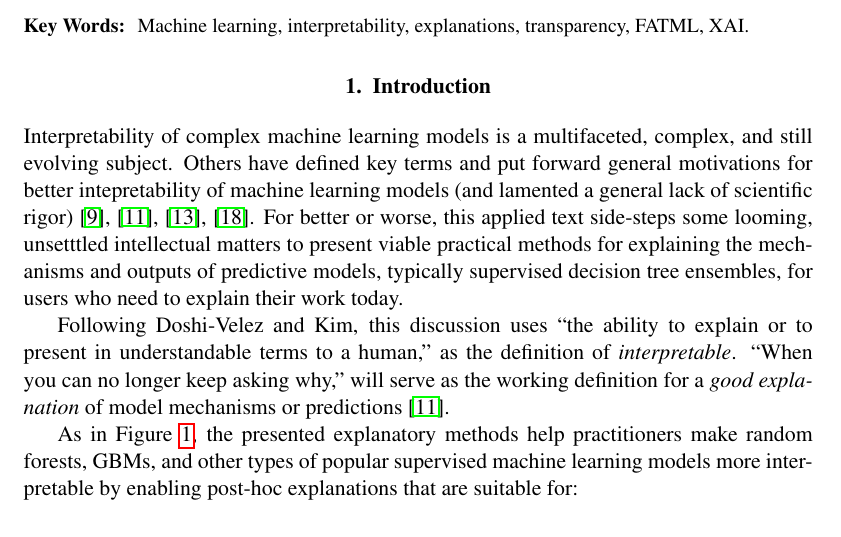
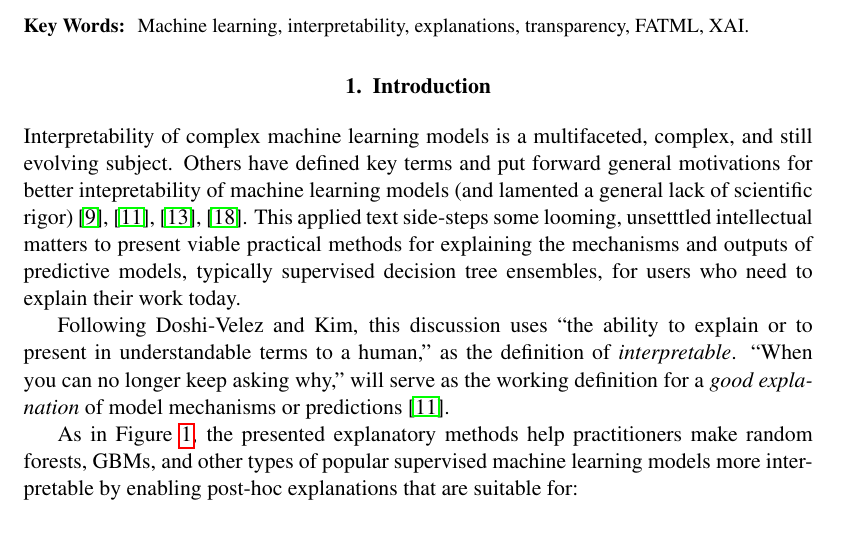
Before and after one commit to jphall663/jsm_2018_paper, a LaTeX document (jsm_2018_paper.tex): part of page 1 of 20, cut so that both start at the same text. Compiled offline with pdfLaTeX.

Commit message:
minor update

```diff
--- a/jsm_2018_paper.tex
+++ b/jsm_2018_paper.tex
@@ -47,7 +47,7 @@ Machine learning, interpretability, explanations, transparency, FATML, XAI.
 
 \section{Introduction}
 
-Interpretability of complex machine learning models is a multifaceted, complex, and still evolving subject. Others have defined key terms and put forward general motivations for better intepretability of machine learning models (and lamented a general lack of scientific rigor) \cite{been_kim1}, \cite{gilpin2018explaining}, \cite{guidotti2018survey}, \cite{lipton1}. For better or worse, this applied text side-steps some looming, unsetttled intellectual matters to present viable practical methods for explaining the mechanisms and outputs of predictive models, typically supervised decision tree ensembles, for users who need to explain their work today.
+Interpretability of complex machine learning models is a multifaceted, complex, and still evolving subject. Others have defined key terms and put forward general motivations for better intepretability of machine learning models (and lamented a general lack of scientific rigor) \cite{been_kim1}, \cite{gilpin2018explaining}, \cite{guidotti2018survey}, \cite{lipton1}. This applied text side-steps some looming, unsetttled intellectual matters to present viable practical methods for explaining the mechanisms and outputs of predictive models, typically supervised decision tree ensembles, for users who need to explain their work today.
 
 Following Doshi-Velez and Kim, this discussion uses ``the ability to explain or to present in understandable terms to a human,'' as the definition of \textit{interpretable}. ``When you can no longer keep asking why,'' will serve as the working definition for a \textit{good explanation} of model mechanisms or predictions \cite{gilpin2018explaining}.
 
```
Also changed, not shown: jsm_2018_paper.pdf.
